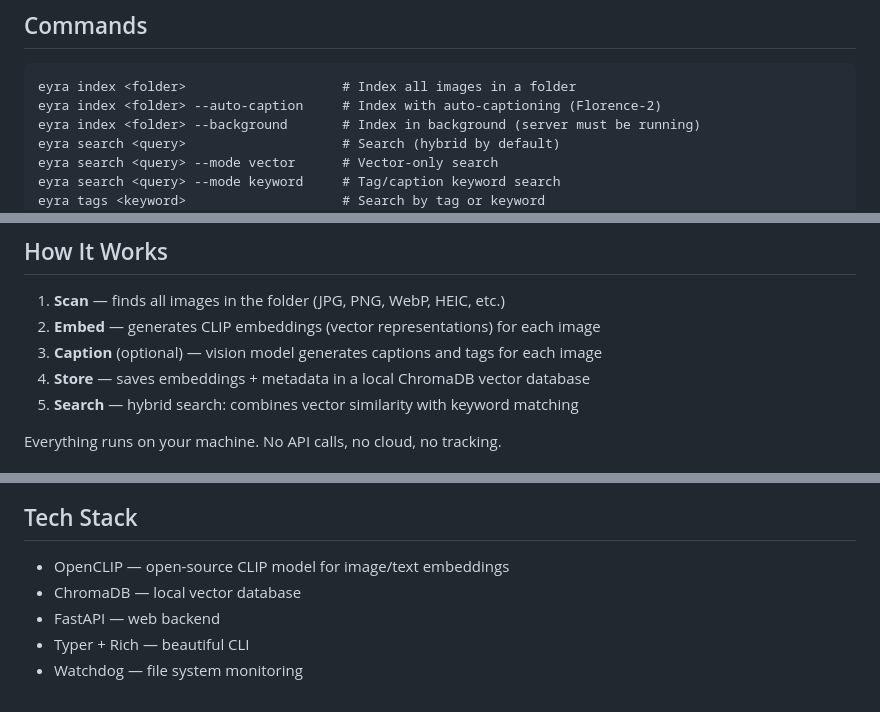
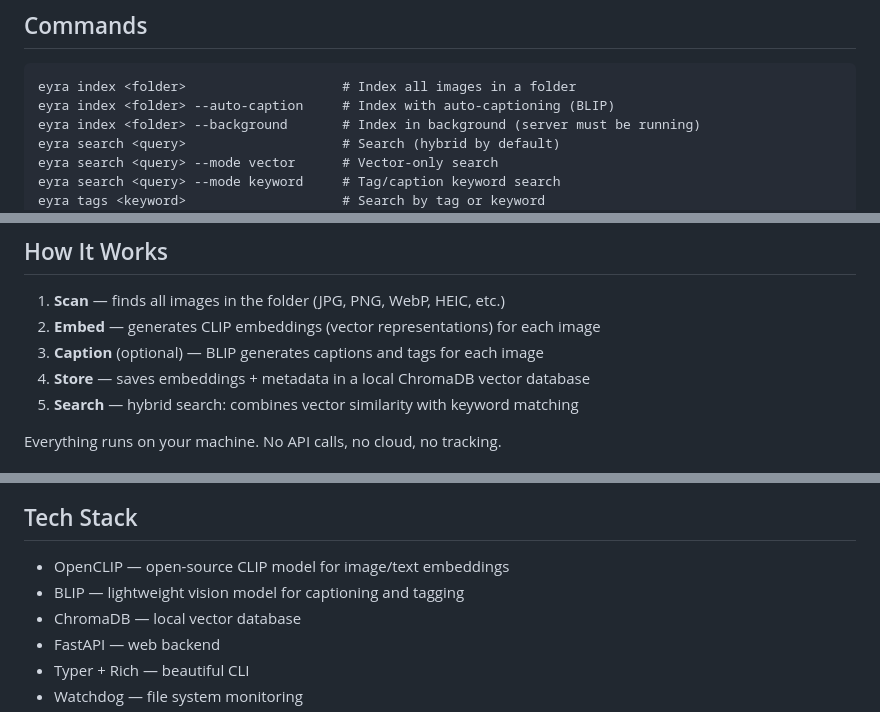
Before and after one commit to 4thul0krishn4/Eyra, a Markdown page: README.md, 3 parts joined by grey strips. Drawn GitHub-style.

````diff
--- a/README.md
+++ b/README.md
@@ -47,7 +48,7 @@ Open http://localhost:8080 in your browser.
 
 ```
 eyra index <folder>                    # Index all images in a folder
-eyra index <folder> --auto-caption     # Index with auto-captioning (Florence-2)
+eyra index <folder> --auto-caption     # Index with auto-captioning (BLIP)
 eyra index <folder> --background       # Index in background (server must be running)
 eyra search <query>                    # Search (hybrid by default)
 eyra search <query> --mode vector      # Vector-only search
@@ -145,7 +147,7 @@ The web UI supports:
 
 1. **Scan** — finds all images in the folder (JPG, PNG, WebP, HEIC, etc.)
 2. **Embed** — generates CLIP embeddings (vector representations) for each image
-3. **Caption** (optional) — vision model generates captions and tags for each image
+3. **Caption** (optional) — BLIP generates captions and tags for each image
 4. **Store** — saves embeddings + metadata in a local ChromaDB vector database
 5. **Search** — hybrid search: combines vector similarity with keyword matching
 
@@ -160,6 +162,7 @@ Everything runs on your machine. No API calls, no cloud, no tracking.
 ## Tech Stack
 
 - OpenCLIP — open-source CLIP model for image/text embeddings
+- BLIP — lightweight vision model for captioning and tagging
 - ChromaDB — local vector database
 - FastAPI — web backend
 - Typer + Rich — beautiful CLI
````
Also changed, not shown: other parts of README.md (+8 -6 lines).
